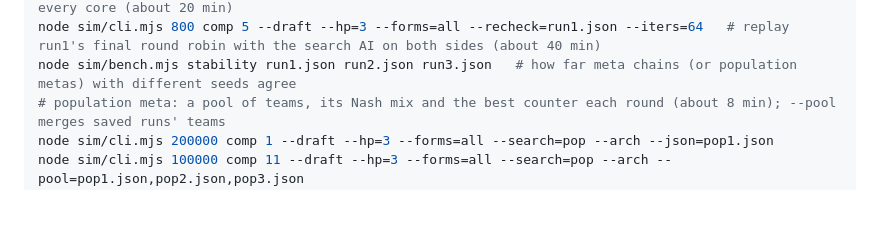
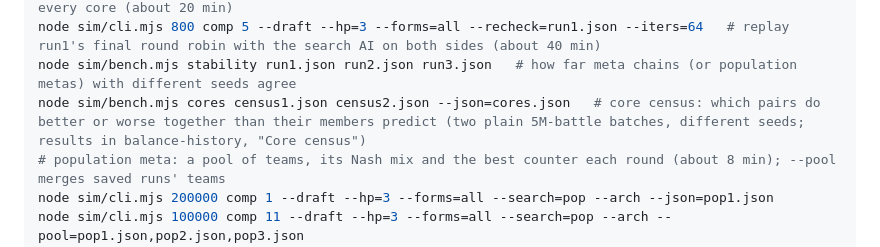
Before and after one commit to zpivill/familiar-db, a Markdown page: docs/BALANCE.md, the part around one of its changes. Rendered like a GitHub page; blank space fills up the shorter version.

Commit message:
BALANCE.md: add the core census command, update handoff date
Co-Authored-By: Claude Sonnet 5.5 <noreply@anthropic.com>
Claude-Session: https://claude.ai/code/session_01FQtCkp2TCFnveeJv6u58Gs

```diff
--- a/docs/BALANCE.md
+++ b/docs/BALANCE.md
@@ -232,6 +232,7 @@ node sim/bench.mjs strength 1000               # the AI against random, greedy,
 node sim/bench.mjs search 100 1 128             # the search AI vs the current AI, v1 and greedy, on every core (about 20 min)
 node sim/cli.mjs 800 comp 5 --draft --hp=3 --forms=all --recheck=run1.json --iters=64   # replay run1's final round robin with the search AI on both sides (about 40 min)
 node sim/bench.mjs stability run1.json run2.json run3.json   # how far meta chains (or population metas) with different seeds agree
+node sim/bench.mjs cores census1.json census2.json --json=cores.json   # core census: which pairs do better or worse together than their members predict (two plain 5M-battle batches, different seeds; results in balance-history, "Core census")
 # population meta: a pool of teams, its Nash mix and the best counter each round (about 8 min); --pool merges saved runs' teams
 node sim/cli.mjs 200000 comp 1 --draft --hp=3 --forms=all --search=pop --arch --json=pop1.json
 node sim/cli.mjs 100000 comp 11 --draft --hp=3 --forms=all --search=pop --arch --pool=pop1.json,pop2.json,pop3.json
```
Also changed, not shown: other parts of docs/BALANCE.md (+1 -1 lines).
